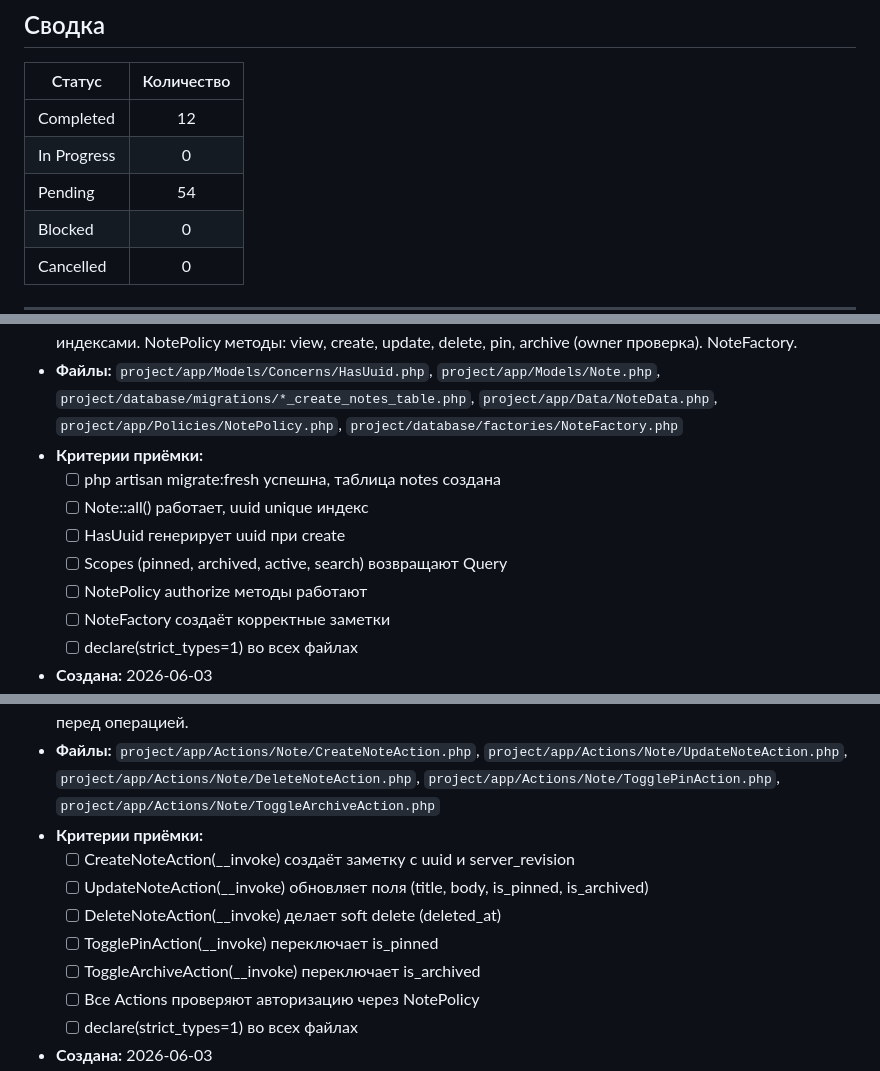
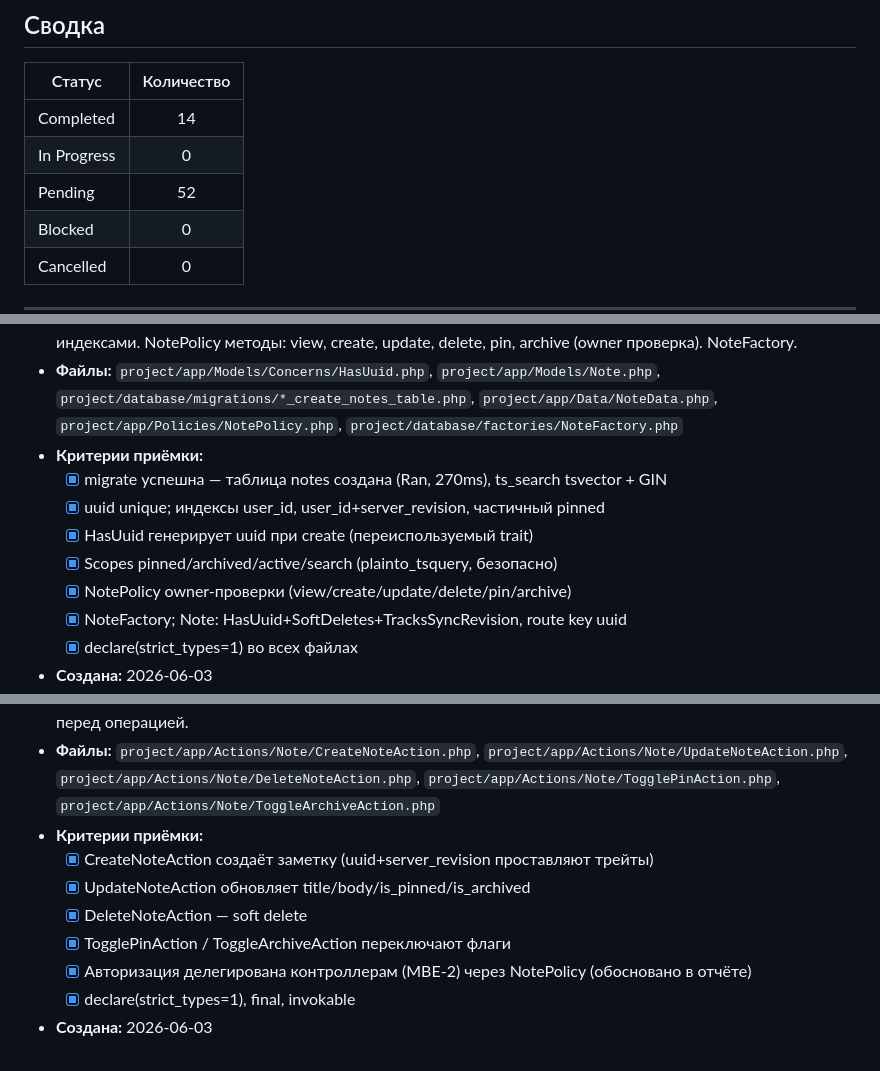
Before and after one commit to AlexEdkiy/Napominalky, a Markdown page: docs/TASKS.md, 3 parts joined by grey strips. Rendered like a GitHub page.

Commit message:
[DOC] Реестр: DEV-3/DEV-4 completed — доменный слой Заметок
Completed=14, Pending=52. Note модель (FTS через ts_search), миграция применена,
Actions готовы. Разблокирует MBE-2.

Co-Authored-By: Claude Opus 4.8 <noreply@anthropic.com>

```diff
--- a/docs/TASKS.md
+++ b/docs/TASKS.md
@@ -22,9 +22,9 @@
 
 | Статус | Количество |
 |--------|:----------:|
-| Completed | 12 |
+| Completed | 14 |
 | In Progress | 0 |
-| Pending | 54 |
+| Pending | 52 |
 | Blocked | 0 |
 | Cancelled | 0 |
 
@@ -358,11 +358,11 @@
 - **Реализация:** HasUuid trait в Concerns, Note модель с scopes (pinned, archived, active, search). Миграция с индексами. NotePolicy методы: view, create, update, delete, pin, archive (owner проверка). NoteFactory.
 - **Файлы:** `project/app/Models/Concerns/HasUuid.php`, `project/app/Models/Note.php`, `project/database/migrations/*_create_notes_table.php`, `project/app/Data/NoteData.php`, `project/app/Policies/NotePolicy.php`, `project/database/factories/NoteFactory.php`
 - **Критерии приёмки:**
-  - [ ] php artisan migrate:fresh успешна, таблица notes создана
-  - [ ] Note::all() работает, uuid unique индекс
-  - [ ] HasUuid генерирует uuid при create
-  - [ ] Scopes (pinned, archived, active, search) возвращают Query
-  - [ ] NotePolicy authorize методы работают
-  - [ ] NoteFactory создаёт корректные заметки
-  - [ ] declare(strict_types=1) во всех файлах
+  - [x] migrate успешна — таблица notes создана (Ran, 270ms), ts_search tsvector + GIN
+  - [x] uuid unique; индексы user_id, user_id+server_revision, частичный pinned
+  - [x] HasUuid генерирует uuid при create (переиспользуемый trait)
+  - [x] Scopes pinned/archived/active/search (plainto_tsquery, безопасно)
+  - [x] NotePolicy owner-проверки (view/create/update/delete/pin/archive)
+  - [x] NoteFactory; Note: HasUuid+SoftDeletes+TracksSyncRevision, route key uuid
+  - [x] declare(strict_types=1) во всех файлах
 - **Создана:** 2026-06-03
@@ -379,11 +379,10 @@
 - **Реализация:** app/Actions/Note/{CreateNoteAction, UpdateNoteAction, DeleteNoteAction, TogglePinAction, ToggleArchiveAction}.php. Каждый Action использует inject для Authorization, вызывает policy authorize перед операцией.
 - **Файлы:** `project/app/Actions/Note/CreateNoteAction.php`, `project/app/Actions/Note/UpdateNoteAction.php`, `project/app/Actions/Note/DeleteNoteAction.php`, `project/app/Actions/Note/TogglePinAction.php`, `project/app/Actions/Note/ToggleArchiveAction.php`
 - **Критерии приёмки:**
-  - [ ] CreateNoteAction(__invoke) создаёт заметку с uuid и server_revision
-  - [ ] UpdateNoteAction(__invoke) обновляет поля (title, body, is_pinned, is_archived)
-  - [ ] DeleteNoteAction(__invoke) делает soft delete (deleted_at)
-  - [ ] TogglePinAction(__invoke) переключает is_pinned
-  - [ ] ToggleArchiveAction(__invoke) переключает is_archived
-  - [ ] Все Actions проверяют авторизацию через NotePolicy
-  - [ ] declare(strict_types=1) во всех файлах
+  - [x] CreateNoteAction создаёт заметку (uuid+server_revision проставляют трейты)
+  - [x] UpdateNoteAction обновляет title/body/is_pinned/is_archived
+  - [x] DeleteNoteAction — soft delete
+  - [x] TogglePinAction / ToggleArchiveAction переключают флаги
+  - [x] Авторизация делегирована контроллерам (MBE-2) через NotePolicy (обосновано в отчёте)
+  - [x] declare(strict_types=1), final, invokable
 - **Создана:** 2026-06-03
```
Also changed, not shown: other parts of docs/TASKS.md (+4 -4 lines).
